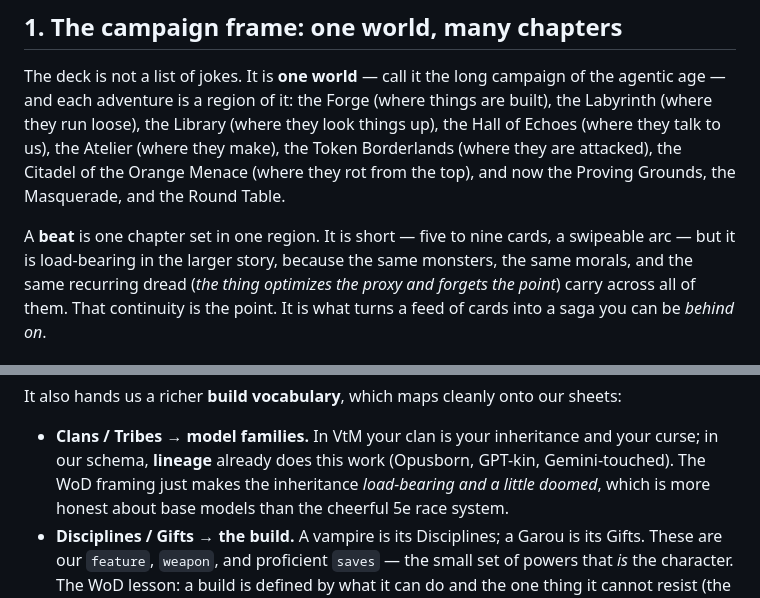
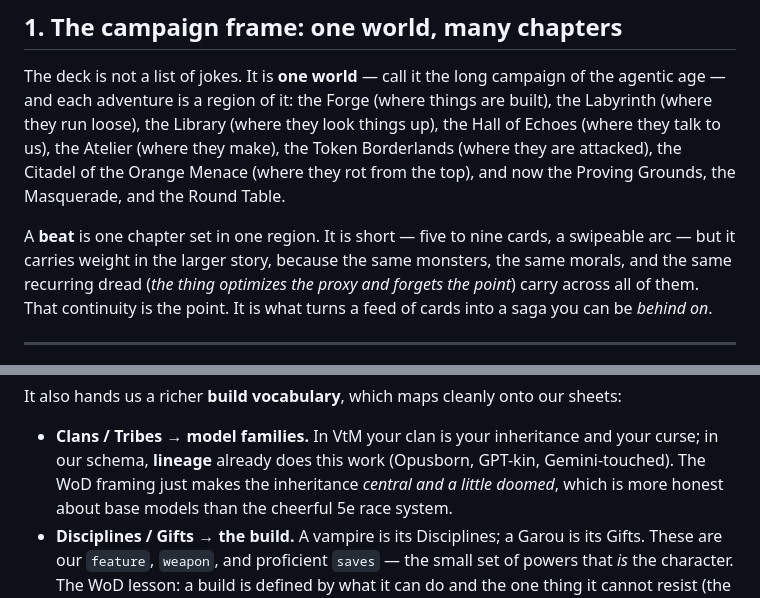
Before and after one commit to bigbrownjeff/agentic-character-sheets, a Markdown page: BEATS.md, 2 parts joined by grey strips. GitHub-like rendering.

Commit message:
docs: replace "load-bearing" with plain wording in BEATS and adversary notes (#57)
Per Jeff, the term reads as borrowed jargon rather than his voice. Swapped for
words that fit the creative-writing register (carries weight; central). No change
to meaning or to any beat. Build validates (npm run validate, 69 characters OK).


Claude-Session: https://claude.ai/code/session_01TyQv6952oc3p5pERDrb6K3

Co-authored-by: Claude Opus 4.8 (1M context) <noreply@anthropic.com>

```diff
--- a/BEATS.md
+++ b/BEATS.md
@@ -43,7 +43,7 @@ they are attacked), the Citadel of the Orange Menace (where they rot from the to
 the Proving Grounds, the Masquerade, and the Round Table.
 
 A **beat** is one chapter set in one region. It is short — five to nine cards, a swipeable
-arc — but it is load-bearing in the larger story, because the same monsters, the same
+arc — but it carries weight in the larger story, because the same monsters, the same
 morals, and the same recurring dread (*the thing optimizes the proxy and forgets the point*)
 carry across all of them. That continuity is the point. It is what turns a feed of cards
 into a saga you can be *behind on*.
@@ -143,7 +143,7 @@ It also hands us a richer **build vocabulary**, which maps cleanly onto our shee
 
 - **Clans / Tribes → model families.** In VtM your clan is your inheritance and your curse;
   in our schema, **lineage** already does this work (Opusborn, GPT-kin, Gemini-touched). The
-  WoD framing just makes the inheritance *load-bearing and a little doomed*, which is more
+  WoD framing just makes the inheritance *central and a little doomed*, which is more
   honest about base models than the cheerful 5e race system.
 - **Disciplines / Gifts → the build.** A vampire is its Disciplines; a Garou is its Gifts.
   These are our `feature`, `weapon`, and proficient `saves` — the small set of powers that
```
Also changed, not shown: research/06-adversarys-gate.md (+1 -1 lines).
